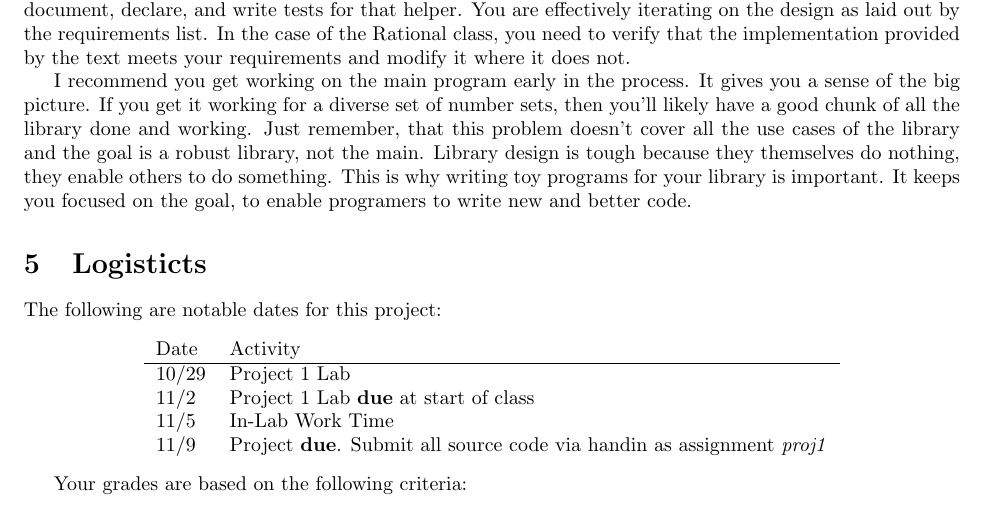
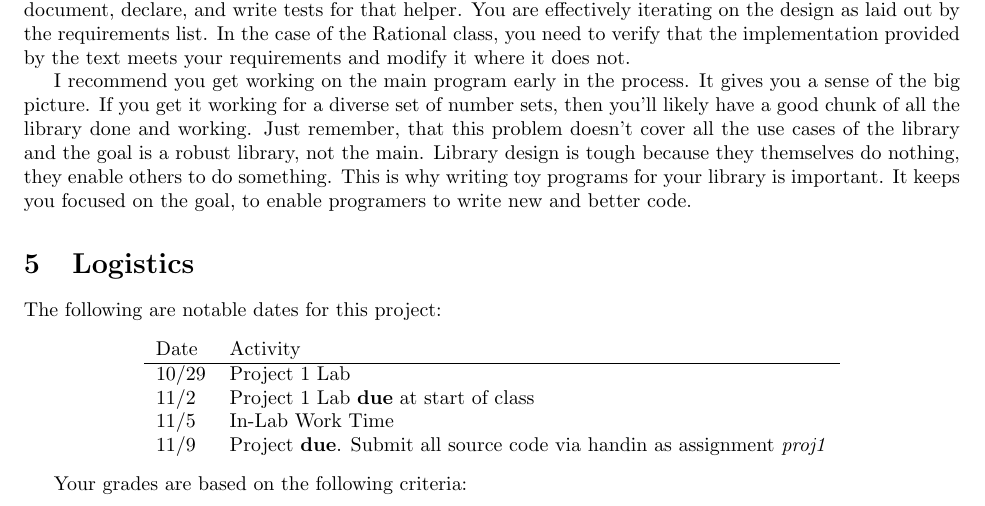
Before and after one commit to jlmayfield/MC-COMP220, a LaTeX paper (projects/comp220-proj1.tex): part of page 7 of 8, cut so that both start at the same text. Compiled offline with pdfLaTeX.

Commit message:
typo fix in proj1

```diff
--- a/projects/comp220-proj1.tex
+++ b/projects/comp220-proj1.tex
@@ -272,7 +272,7 @@ Start implementing all of the things you just set down in the source documents.
 
 I recommend you get working on the main program early in the process. It gives you a sense of the big picture. If you get it working for a diverse set of number sets, then you'll likely have a good chunk of all the library done and working. Just remember, that this problem doesn't cover all the use cases of the library and the goal is a robust library, not the main. Library design is tough because they themselves do nothing, they enable others to do something. This is why writing toy programs for your library is important. It keeps you focused on the goal, to enable programers to write new and better code.
 
-\section{Logisticts}
+\section{Logistics}
 
 The following are notable dates for this project:
 \begin{center}
```
Also changed, not shown: projects/comp220-proj1.pdf.
